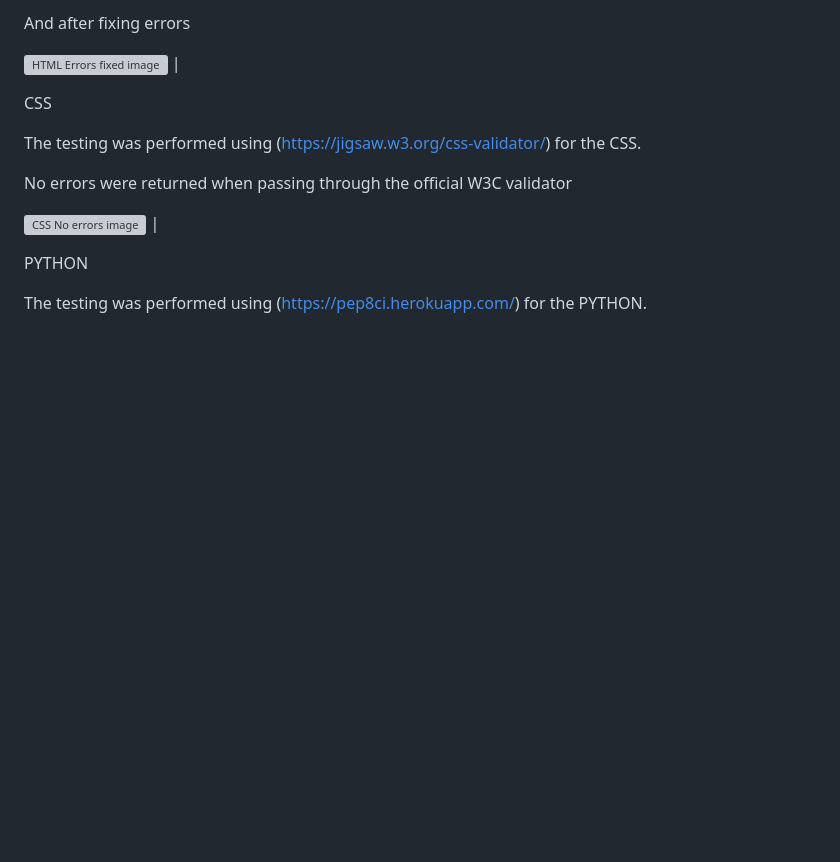
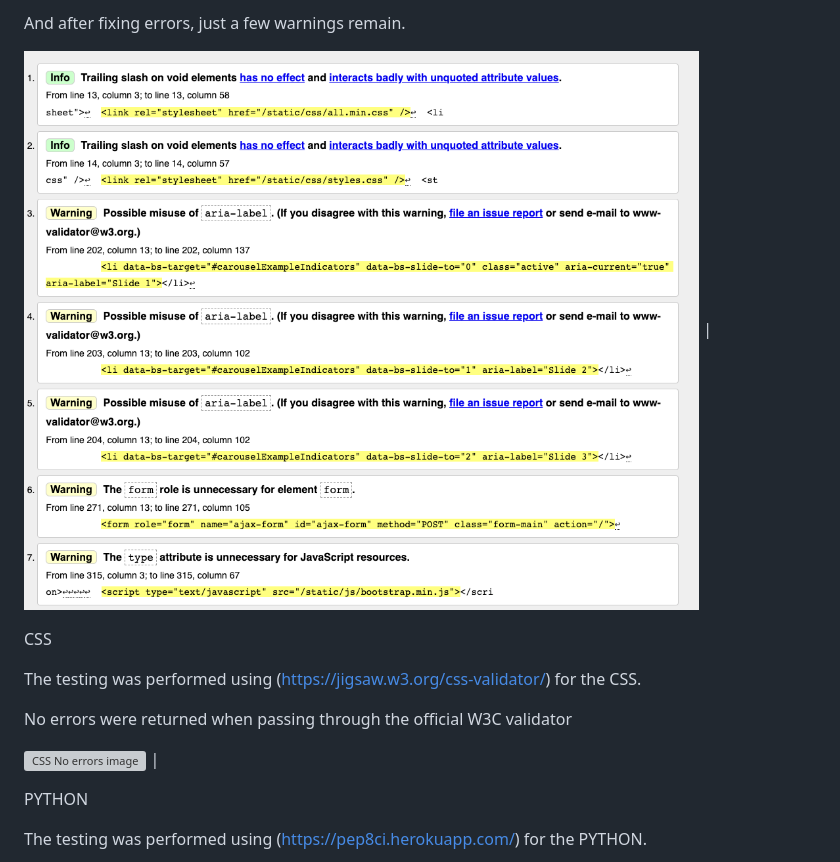
Before and after one commit to MrFogg866/hounds-p4, a Markdown page: README.md, the part around the change printed below. GitHub-like rendering; pictures changed too: static/img/error-removed.png (added); blank space fills up the shorter version; grey boxes are pictures that could not be loaded.

```diff
--- a/README.md
+++ b/README.md
@@ -427,8 +423,8 @@ Got these clear
 
 
-And after fixing errors
+And after fixing errors, just a few warnings remain.
 
-![HTML Errors fixed image ](assets/readme/mobile-profile.png) |
+![HTML Errors fixed image ](static/img/error-removed.png) |
 
 
 CSS
```
Also changed, not shown: other parts of README.md (+2 -6 lines).
